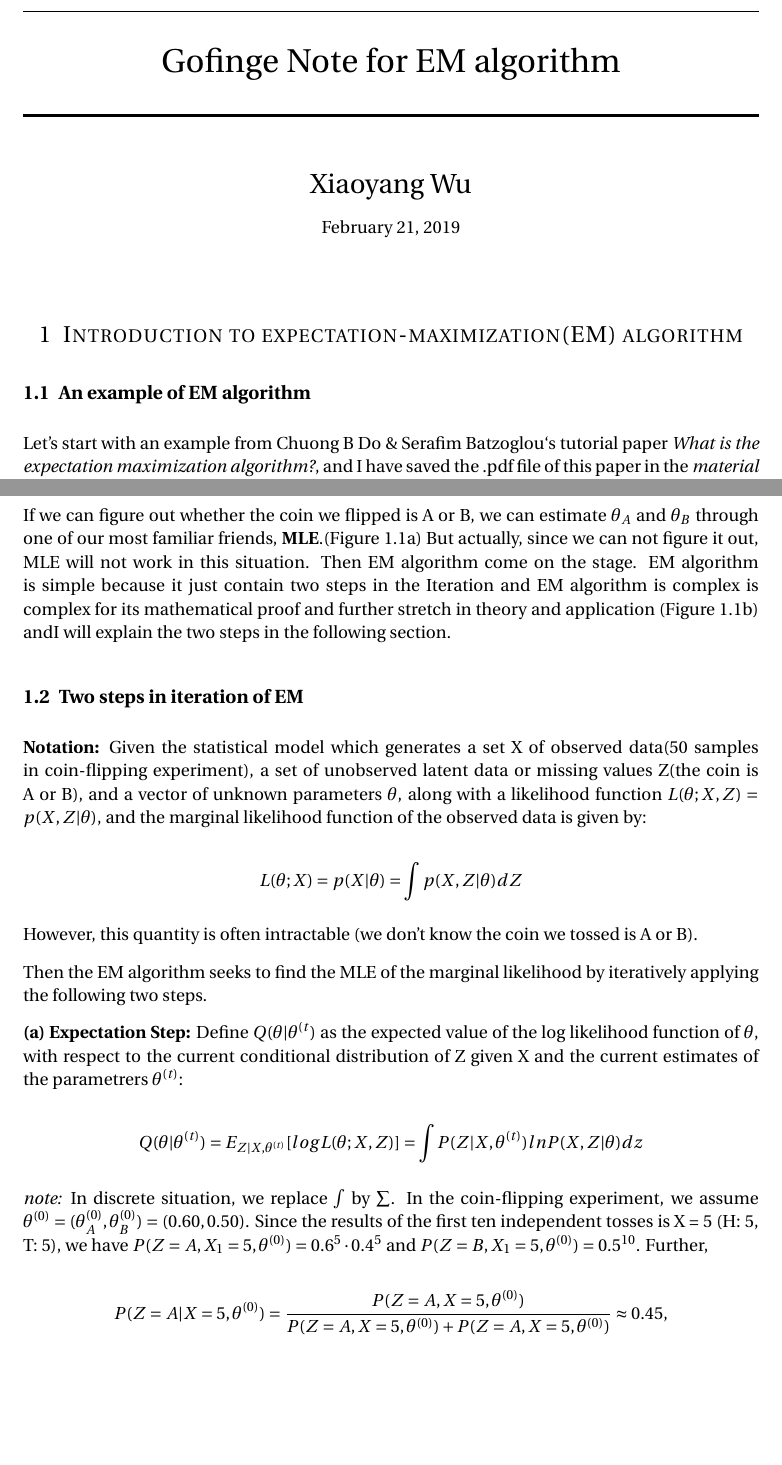
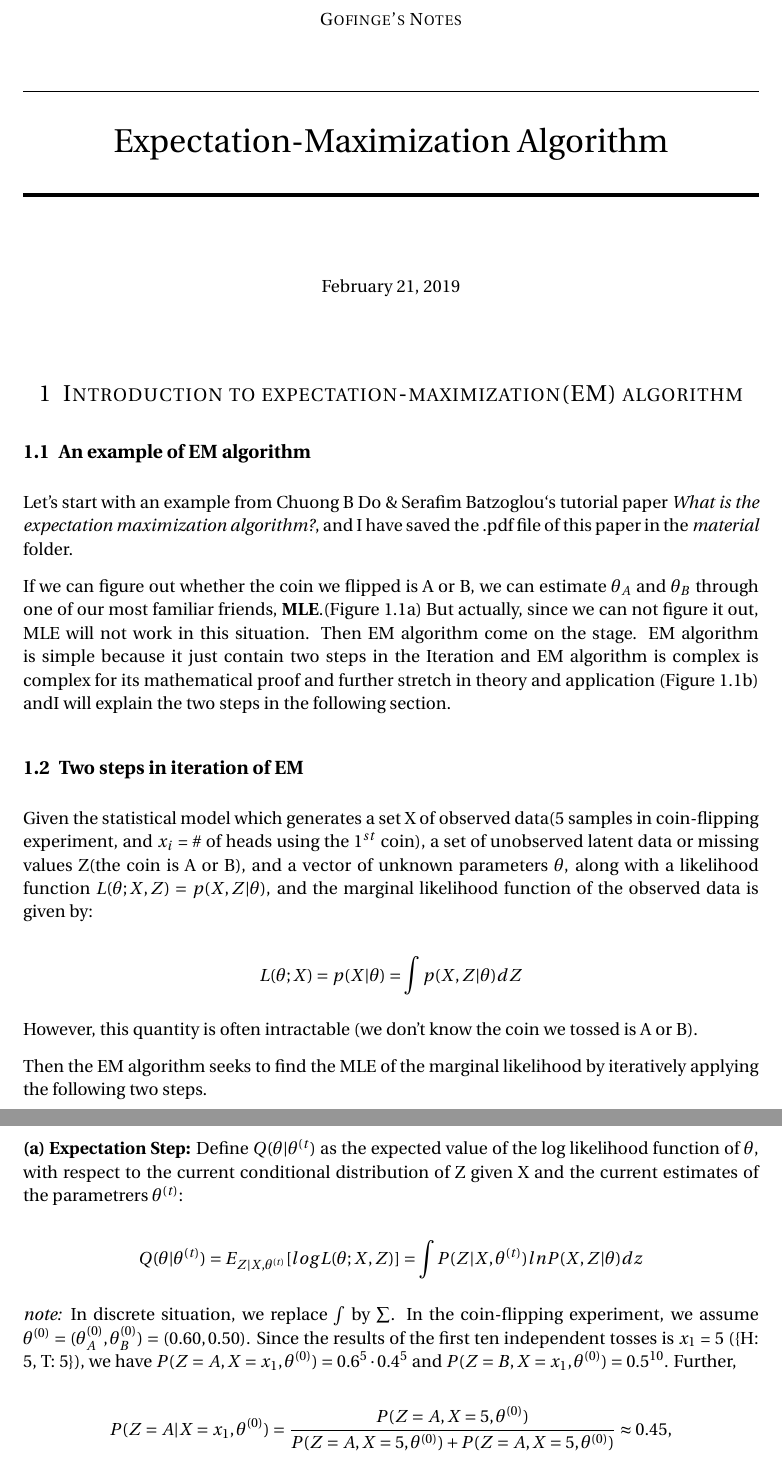
Before and after one commit to Gofinge/Gofinge-s_Notes_About_Statistical_Learning, a LaTeX document (1.GN_EM/LaTeX/main.tex): two parts of pages 1 and 2 of 2, joined at a grey line, cut at the place of the change, the shorter picture padded with empty space. Compiled offline with pdfLaTeX.

Commit message:
updata EM

```diff
--- a/1.GN_EM/LaTeX/main.tex
+++ b/1.GN_EM/LaTeX/main.tex
@@ -29,15 +29,14 @@
 
 \title{
 	\normalfont\normalsize
+	\textsc{Gofinge's Notes}\\ % Your university, school and/or department name(s)
+	\vspace{25pt} % Whitespace
 	\rule{\linewidth}{0.5pt}\\ % Thin top horizontal rule
 	\vspace{20pt} % Whitespace
-	{\huge Gofinge Note for EM algorithm}\\ % The assignment title
+	{\huge Expectation-Maximization Algorithm}\\ % The assignment title
 	\vspace{12pt} % Whitespace
 	\rule{\linewidth}{2pt}\\ % Thick bottom horizontal rule
-	\vspace{12pt} % Whitespace
 }
-
-\author{\LARGE Xiaoyang Wu} % Your name
 
 \date{\normalsize February 21, 2019} % Today's date (\today) or a custom date
 
@@ -64,7 +63,8 @@ Let's start with an example from Chuong B Do \& Serafim Batzoglou‘s tutorial p
 If we can figure out whether the coin we flipped is A or B, we can estimate $\theta_A$ and $\theta_B$ through one of our most familiar friends, \textbf{MLE}.(Figure 1.1a) But actually, since we can not figure it out, MLE will not work in this situation. Then EM algorithm come on the stage. EM algorithm is simple because it just contain two steps in the Iteration and EM algorithm is complex is complex for its mathematical proof and further stretch in theory and application (Figure 1.1b) andI will explain the two steps in the following section.
 
 \subsection{Two steps in iteration of EM}
-\textbf{Notation:} Given the statistical model which generates a set X of observed data(50 samples in coin-flipping experiment), a set of unobserved latent data or missing values Z(the coin is A or B), and a vector of unknown parameters $\theta$, along with a likelihood function $L(\theta; X, Z) = p(X, Z| \theta)$,  and the marginal likelihood function of the observed data is given by:
+
+ Given the statistical model which generates a set X of observed data(5 samples in coin-flipping experiment, and $x_i$ = \# of heads using the $1^{st}$ coin), a set of unobserved latent data or missing values Z(the coin is A or B), and a vector of unknown parameters $\theta$, along with a likelihood function $L(\theta; X, Z) = p(X, Z| \theta)$,  and the marginal likelihood function of the observed data is given by:
 
 $$L(\theta; X) = p(X| \theta) = \int p(X, Z| \theta)dZ$$
 
@@ -76,7 +76,7 @@ Then the EM algorithm seeks to find the MLE of the marginal likelihood by iterat
 
 $$Q(\theta|\theta^{(t)}) = E_{Z|X,\theta^{(t)}}[logL(\theta; X, Z)] = \int P(Z|X, \theta^{(t)}) ln P(X, Z| \theta)dz $$
 
-\textit{note:} In discrete situation, we replace $\int$ by $\sum$.  In the coin-flipping experiment, we assume $\theta^{(0)} = (\theta_A^{(0)}, \theta_B^{(0)}) = (0.60, 0.50)$. Since the results of the first ten independent tosses is X = 5 ({H: 5, T: 5}), we have $P(Z = A, X_1=5, \theta^{(0)}) = 0.6^5 \cdot 0.4^5$ and $P(Z = B, X_1=5, \theta^{(0)}) = 0.5^{10}$. Further,
+\textit{note:} In discrete situation, we replace $\int$ by $\sum$.  In the coin-flipping experiment, we assume $\theta^{(0)} = (\theta_A^{(0)}, \theta_B^{(0)}) = (0.60, 0.50)$. Since the results of the first ten independent tosses is $x_1$ = 5 (\{H: 5, T: 5\}), we have $P(Z = A, X=x_1, \theta^{(0)}) = 0.6^5 \cdot 0.4^5$ and $P(Z = B, X=x_1, \theta^{(0)}) = 0.5^{10}$. Further,
 
-$$P(Z = A|X = 5, \theta^{(0)}) = \frac{P(Z = A, X=5, \theta^{(0)})}{P(Z = A, X=5, \theta^{(0)}) + P(Z = A, X=5, \theta^{(0)})} \approx 0.45,$$
+$$P(Z = A|X = x_1, \theta^{(0)}) = \frac{P(Z = A, X=5, \theta^{(0)})}{P(Z = A, X=5, \theta^{(0)}) + P(Z = A, X=5, \theta^{(0)})} \approx 0.45,$$
 
```
Also changed, not shown: 1.GN_EM/LaTeX/main.pdf, README.md, 1.GN_EM/LaTeX/main.tex (2 more changed lines), 3 other files.
